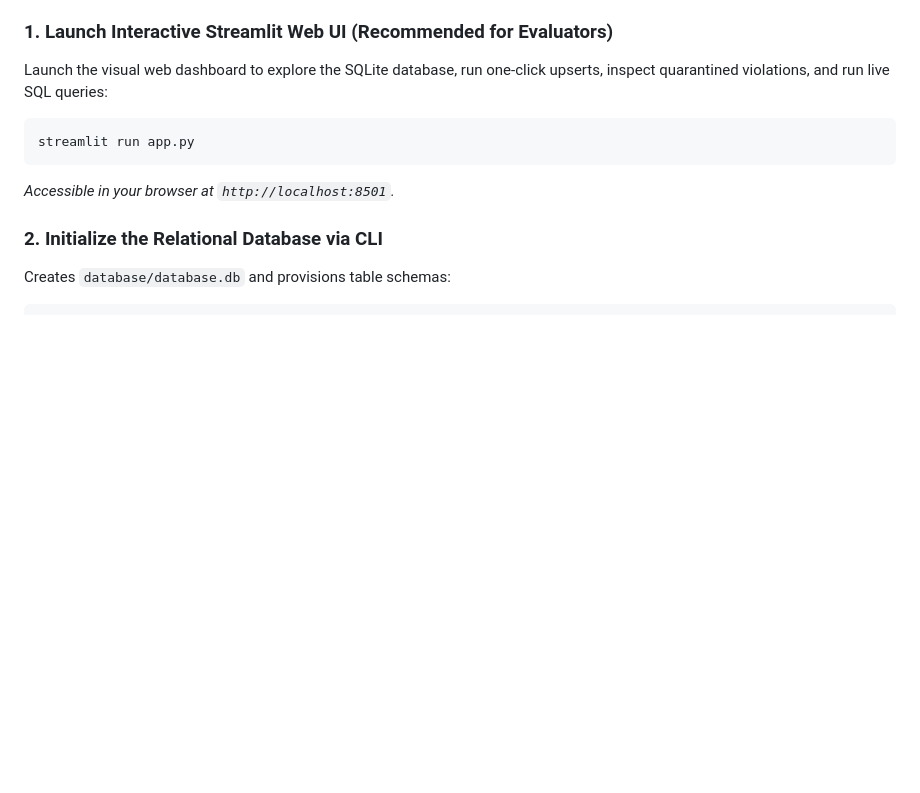
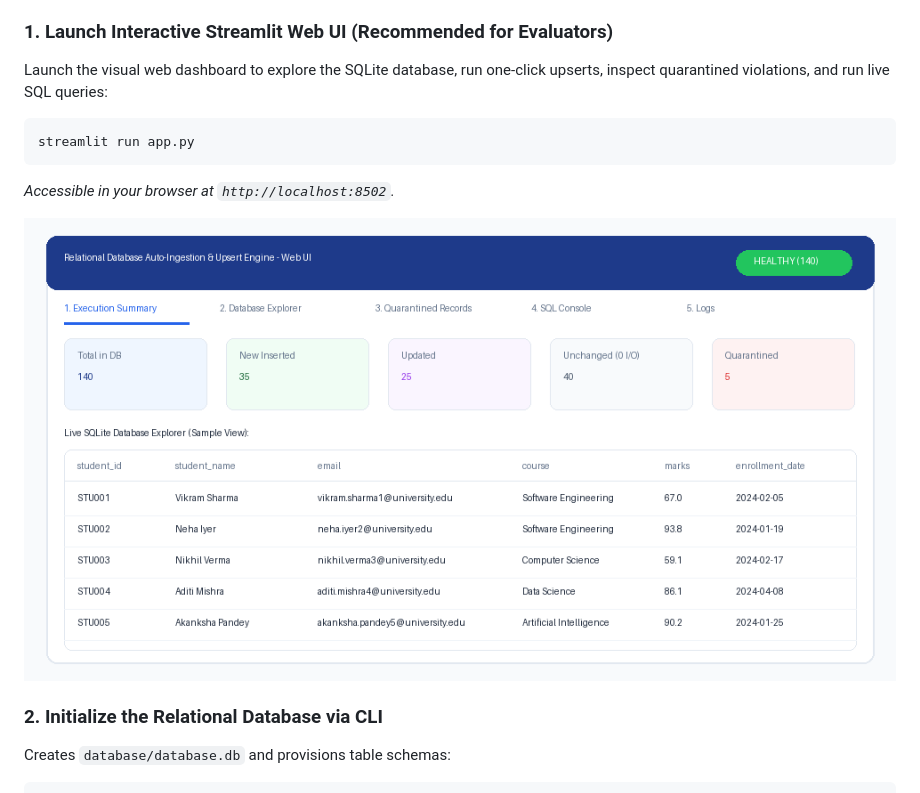
Before and after one commit to deevakarkumar/Datheon_Python_for_Data_Engineering_-_Automation_Internship, a Markdown page: Task_3_Database_Auto_Ingestion_Upsert/README.md, the part around the change. Rendered like a GitHub page; pictures changed too: screenshots/task3_dashboard_preview.png (added); blank space fills up the shorter version.

````diff
--- a/Task_3_Database_Auto_Ingestion_Upsert/README.md
+++ b/Task_3_Database_Auto_Ingestion_Upsert/README.md
@@ -196,7 +196,9 @@ Launch the visual web dashboard to explore the SQLite database, run one-click up
 ```powershell
 streamlit run app.py
 ```
-*Accessible in your browser at `http://localhost:8501`.*
+*Accessible in your browser at `http://localhost:8502`.*
+
+![Task 3 Interactive Web UI](../screenshots/task3_dashboard_preview.png)
 
 ### 2. Initialize the Relational Database via CLI
 Creates `database/database.db` and provisions table schemas:
````
Also changed, not shown: README.md (+3 -0 lines).
